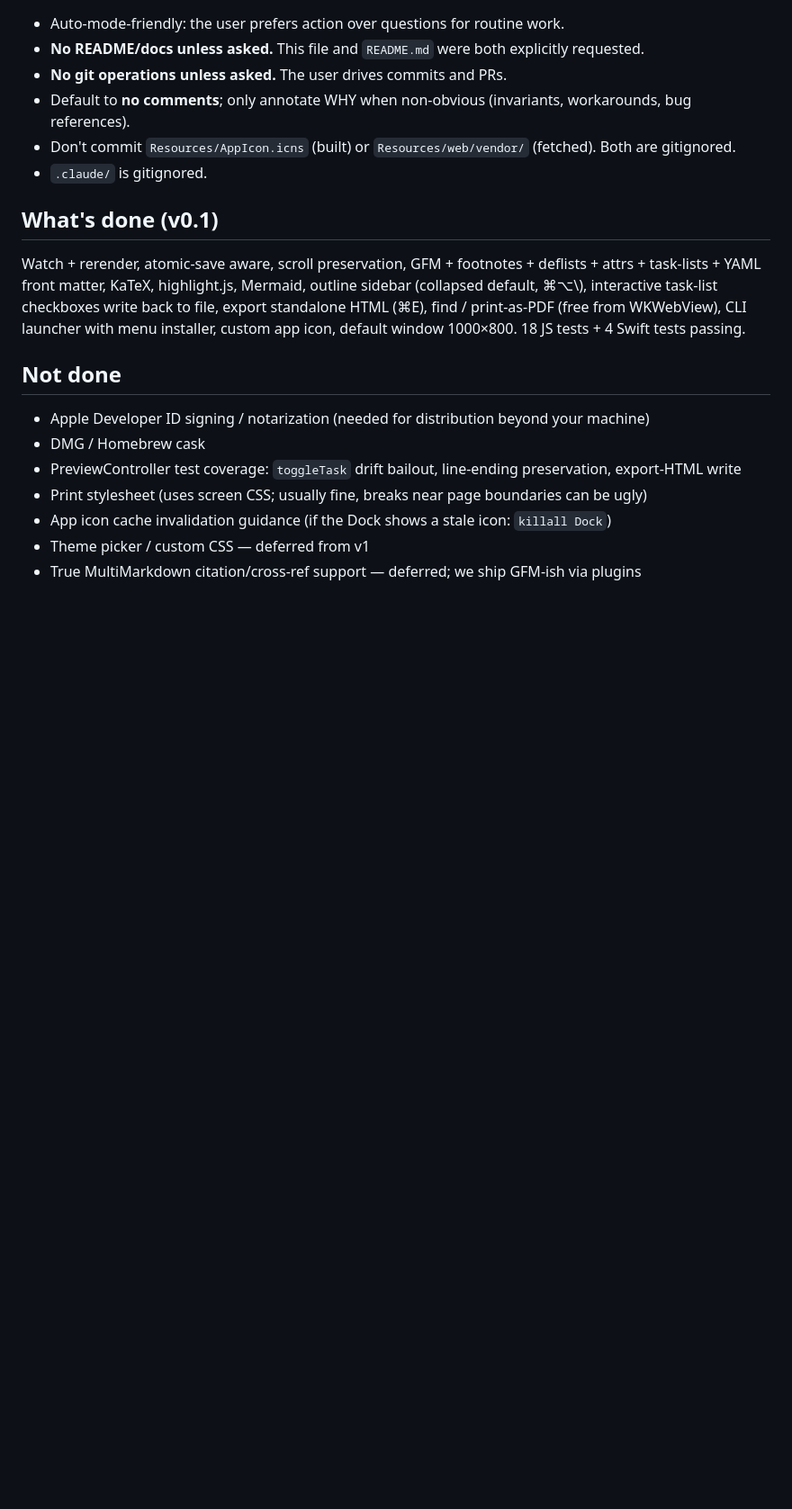
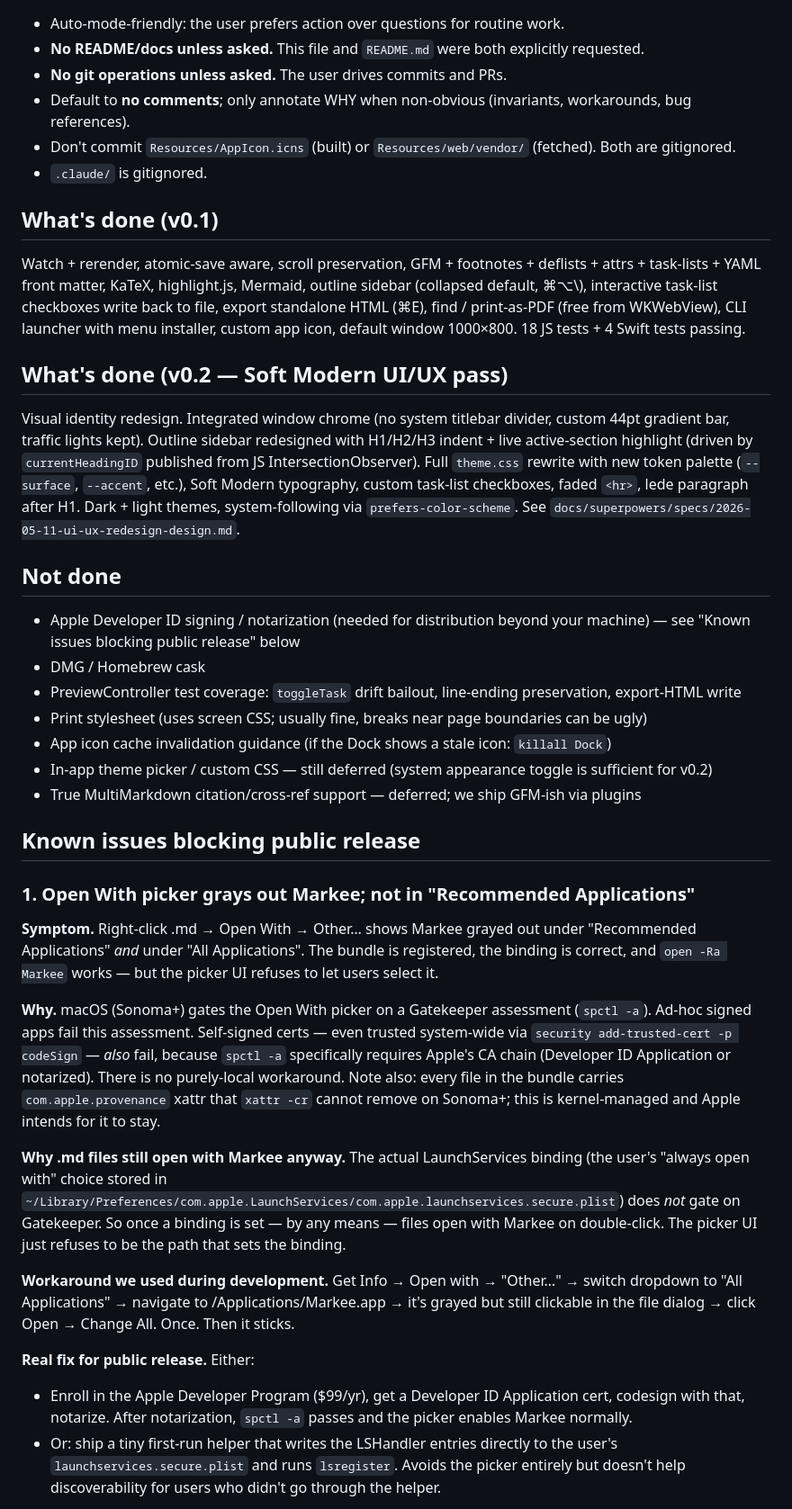
Before and after one commit to sethbang/markee, a Markdown page: CLAUDE.md, the part around one of its changes. Shown at 90% size. Rendered like a GitHub page; blank space fills up the shorter version.

Commit message:
Document v0.2 Soft Modern redesign in CLAUDE.md

```diff
--- a/CLAUDE.md
+++ b/CLAUDE.md
@@ -66,12 +69,33 @@ make test           # swift test + node --test Tests/util.test.js (both green at
 
 Watch + rerender, atomic-save aware, scroll preservation, GFM + footnotes + deflists + attrs + task-lists + YAML front matter, KaTeX, highlight.js, Mermaid, outline sidebar (collapsed default, ⌘⌥\\), interactive task-list checkboxes write back to file, export standalone HTML (⌘E), find / print-as-PDF (free from WKWebView), CLI launcher with menu installer, custom app icon, default window 1000×800. 18 JS tests + 4 Swift tests passing.
 
+## What's done (v0.2 — Soft Modern UI/UX pass)
+
+Visual identity redesign. Integrated window chrome (no system titlebar divider, custom 44pt gradient bar, traffic lights kept). Outline sidebar redesigned with H1/H2/H3 indent + live active-section highlight (driven by `currentHeadingID` published from JS IntersectionObserver). Full `theme.css` rewrite with new token palette (`--surface`, `--accent`, etc.), Soft Modern typography, custom task-list checkboxes, faded `<hr>`, lede paragraph after H1. Dark + light themes, system-following via `prefers-color-scheme`. See `docs/superpowers/specs/2026-05-11-ui-ux-redesign-design.md`.
+
 ## Not done
 
-- Apple Developer ID signing / notarization (needed for distribution beyond your machine)
+- Apple Developer ID signing / notarization (needed for distribution beyond your machine) — see "Known issues blocking public release" below
 - DMG / Homebrew cask
 - PreviewController test coverage: `toggleTask` drift bailout, line-ending preservation, export-HTML write
 - Print stylesheet (uses screen CSS; usually fine, breaks near page boundaries can be ugly)
 - App icon cache invalidation guidance (if the Dock shows a stale icon: `killall Dock`)
-- Theme picker / custom CSS — deferred from v1
+- In-app theme picker / custom CSS — still deferred (system appearance toggle is sufficient for v0.2)
 - True MultiMarkdown citation/cross-ref support — deferred; we ship GFM-ish via plugins
+
+## Known issues blocking public release
+
+### 1. Open With picker grays out Markee; not in "Recommended Applications"
+
+**Symptom.** Right-click .md → Open With → Other… shows Markee grayed out under "Recommended Applications" *and* under "All Applications". The bundle is registered, the binding is correct, and `open -Ra Markee` works — but the picker UI refuses to let users select it.
+
+**Why.** macOS (Sonoma+) gates the Open With picker on a Gatekeeper assessment (`spctl -a`). Ad-hoc signed apps fail this assessment. Self-signed certs — even trusted system-wide via `security add-trusted-cert -p codeSign` — *also* fail, because `spctl -a` specifically requires Apple's CA chain (Developer ID Application or notarized). There is no purely-local workaround. Note also: every file in the bundle carries `com.apple.provenance` xattr that `xattr -cr` cannot remove on Sonoma+; this is kernel-managed and Apple intends for it to stay.
+
+**Why .md files still open with Markee anyway.** The actual LaunchServices binding (the user's "always open with" choice stored in `~/Library/Preferences/com.apple.LaunchServices/com.apple.launchservices.secure.plist`) does *not* gate on Gatekeeper. So once a binding is set — by any means — files open with Markee on double-click. The picker UI just refuses to be the path that sets the binding.
+
+**Workaround we used during development.** Get Info → Open with → "Other…" → switch dropdown to "All Applications" → navigate to /Applications/Markee.app → it's grayed but still clickable in the file dialog → click Open → Change All. Once. Then it sticks.
+
+**Real fix for public release.** Either:
+- Enroll in the Apple Developer Program ($99/yr), get a Developer ID Application cert, codesign with that, notarize. After notarization, `spctl -a` passes and the picker enables Markee normally.
+- Or: ship a tiny first-run helper that writes the LSHandler entries directly to the user's `launchservices.secure.plist` and runs `lsregister`. Avoids the picker entirely but doesn't help discoverability for users who didn't go through the helper.
+
```
Also changed, not shown: other parts of CLAUDE.md (+20 -0 lines).
